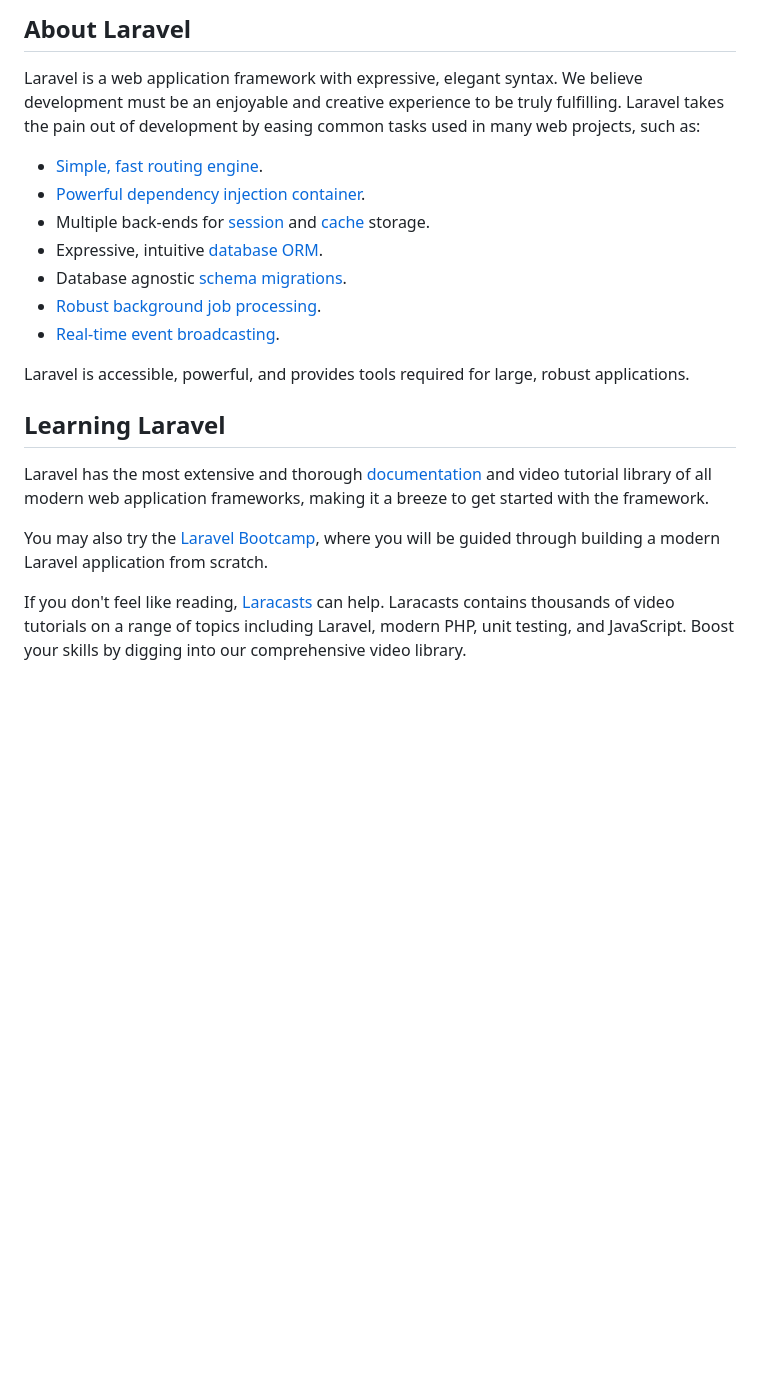
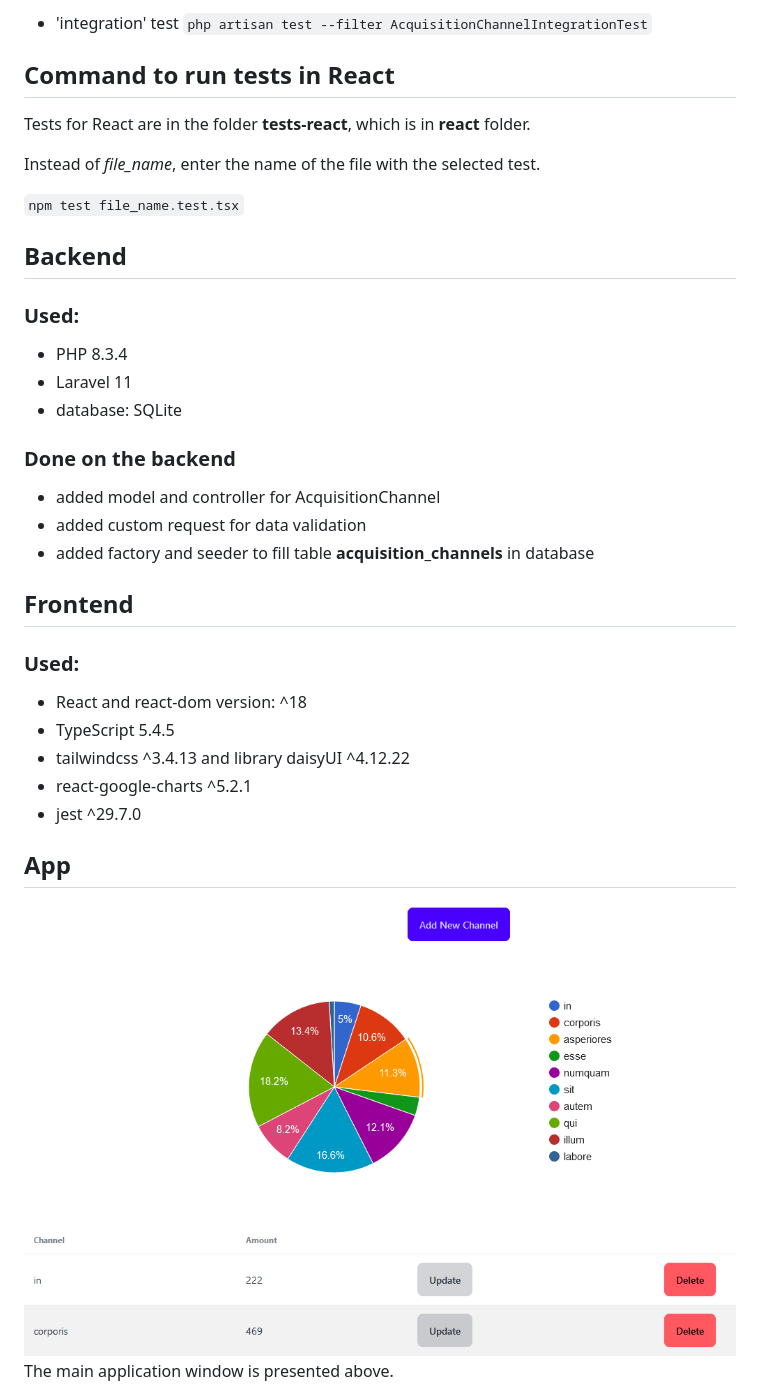
Before and after one commit to SebastianGonera/project_intership, a Markdown page: README.md, the part around the change printed below. Drawn GitHub-style; pictures changed too: img/main.png (added); blank space fills up the shorter version.

```diff
--- a/README.md
+++ b/README.md
@@ -9,23 +8,34 @@
 
-## About Laravel
+- 'integration' test
+  `php artisan test --filter AcquisitionChannelIntegrationTest`
 
-Laravel is a web application framework with expressive, elegant syntax. We believe development must be an enjoyable and creative experience to be truly fulfilling. Laravel takes the pain out of development by easing common tasks used in many web projects, such as:
+## Command to run tests in React ##
+Tests for React are in the folder **tests-react**, which is in **react** folder.
 
-- [Simple, fast routing engine](https://laravel.com/docs/routing).
-- [Powerful dependency injection container](https://laravel.com/docs/container).
-- Multiple back-ends for [session](https://laravel.com/docs/session) and [cache](https://laravel.com/docs/cache) storage.
-- Expressive, intuitive [database ORM](https://laravel.com/docs/eloquent).
-- Database agnostic [schema migrations](https://laravel.com/docs/migrations).
-- [Robust background job processing](https://laravel.com/docs/queues).
-- [Real-time event broadcasting](https://laravel.com/docs/broadcasting).
+Instead of *file_name*, enter the name of the file with the selected test.
 
-Laravel is accessible, powerful, and provides tools required for large, robust applications.
+`npm test file_name.test.tsx`
 
-## Learning Laravel
+## Backend ##
+### Used: ###
+- PHP 8.3.4
+- Laravel 11
+- database: SQLite
 
-Laravel has the most extensive and thorough [documentation](https://laravel.com/docs) and video tutorial library of all modern web application frameworks, making it a breeze to get started with the framework.
+### Done on the backend ###
+- added model and controller for AcquisitionChannel
+- added custom request for data validation
+- added factory and seeder to fill table **acquisition_channels** in database
 
-You may also try the [Laravel Bootcamp](https://bootcamp.laravel.com), where you will be guided through building a modern Laravel application from scratch.
+## Frontend ##
+### Used: ###
+- React and react-dom version: ^18
+- TypeScript 5.4.5
+- tailwindcss ^3.4.13 and library daisyUI ^4.12.22
+- react-google-charts ^5.2.1
+- jest ^29.7.0
 
-If you don't feel like reading, [Laracasts](https://laracasts.com) can help. Laracasts contains thousands of video tutorials on a range of topics including Laravel, modern PHP, unit testing, and JavaScript. Boost your skills by digging into our comprehensive video library.
+## App ##
+![main view](img/main.png)
+The main application window is presented above.
 
```
Also changed, not shown: other parts of README.md (+19 -38 lines), img/addForm.png (added), img/deleteModal.png (added), img/toast.png (added), img/updateForm.png (added), 2 other files.
